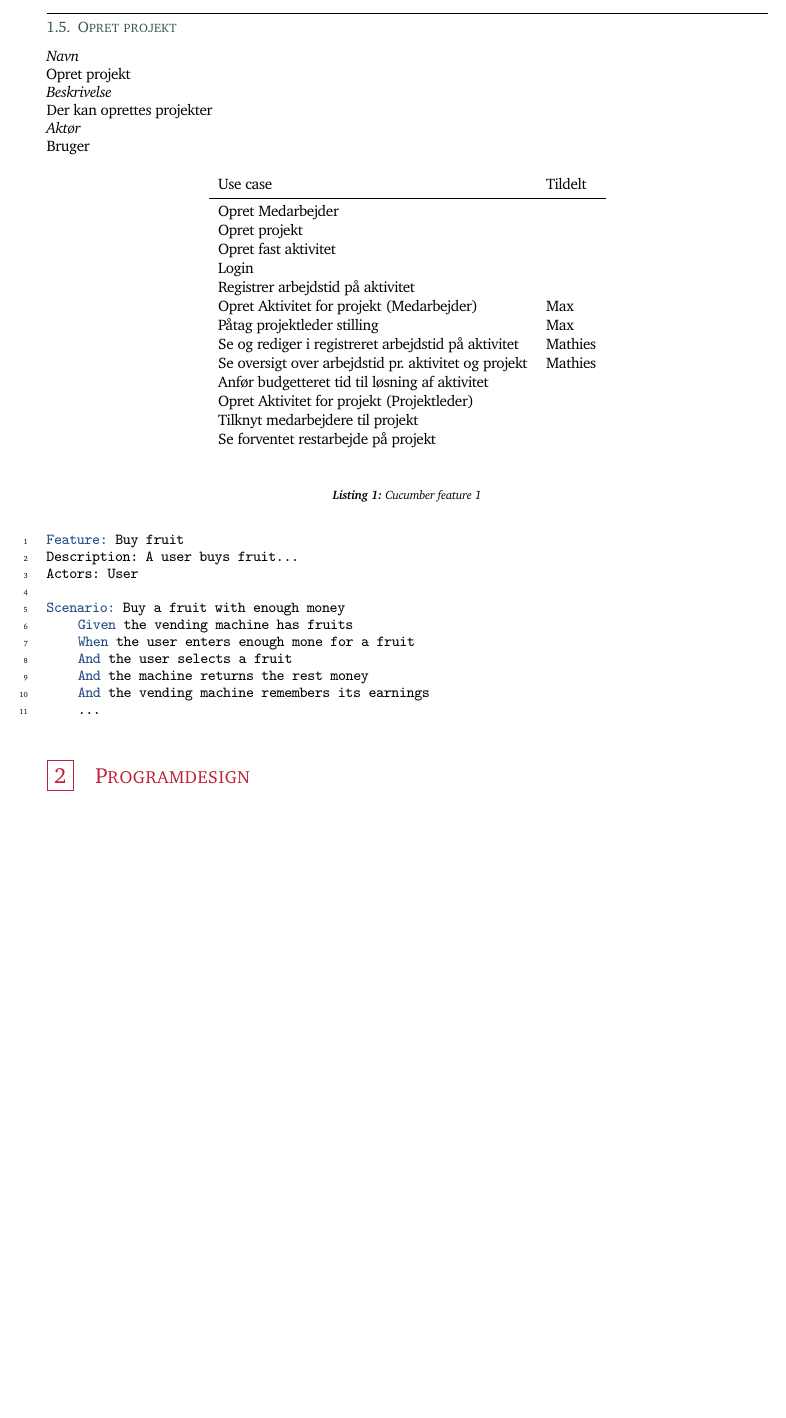
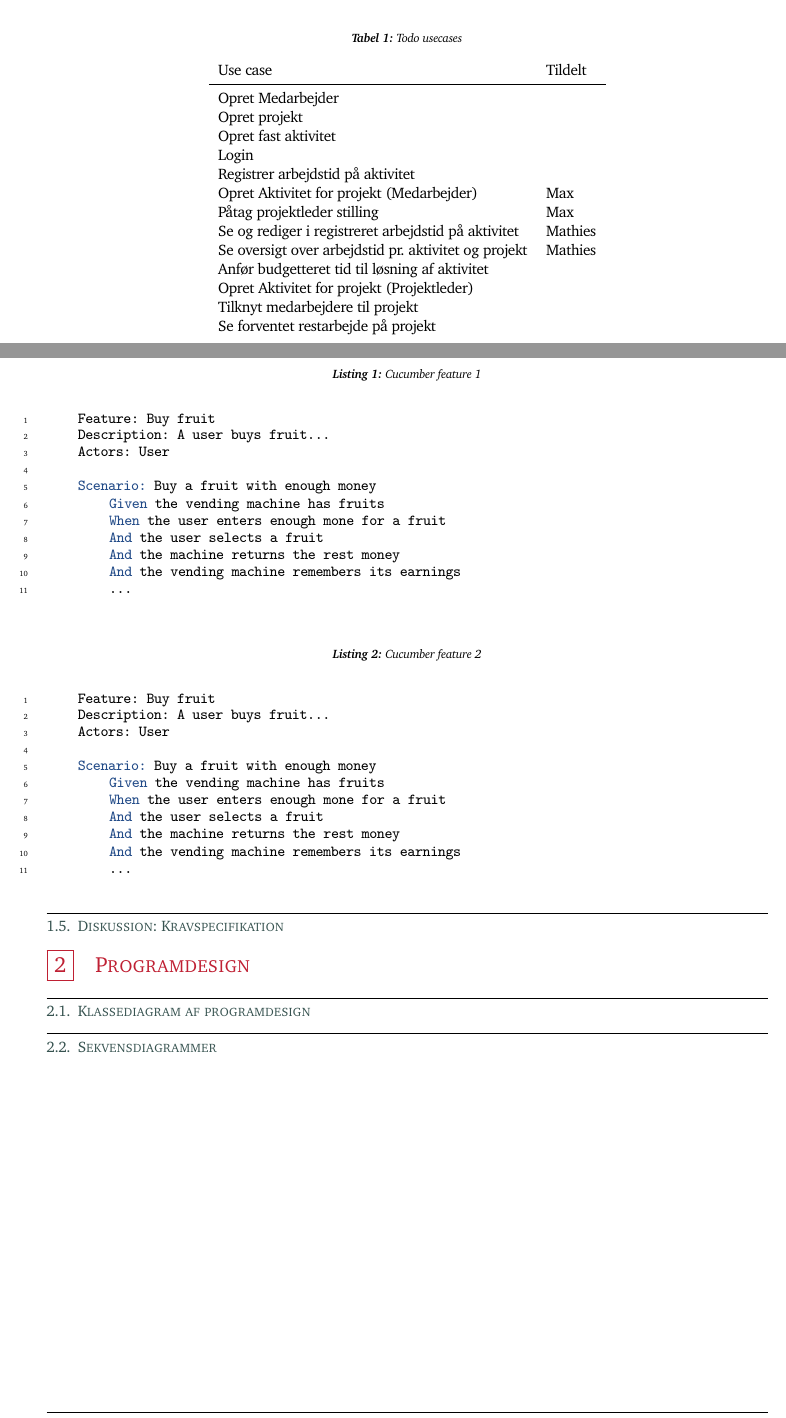
Before and after one commit to rwiuff/02161ExamProject, a LaTeX document (RequirementsAndDesign/rapport_13_1.tex, which reads RequirementsAndDesign/Sections/01Requirements.tex, RequirementsAndDesign/Sections/02Design.tex): part of page 3 of 4 before the commit and two parts of pages 3 and 4 of 5 after it, the two joined at a grey line, cut at the place of the change, the shorter picture padded with empty space. Compiled offline with pdfLaTeX.

Commit message:
LaTeX fixes

```diff
--- a/RequirementsAndDesign/Sections/01Requirements.tex
+++ b/RequirementsAndDesign/Sections/01Requirements.tex
@@ -63,35 +27,22 @@
-\subsection{Detaljerede use cases}
-\subsection{Opret projekt}
-\emph{Navn}\newline
-Opret projekt\newline
-\emph{Beskrivelse}\newline
-Der kan oprettes projekter\newline
-\emph{Aktør}\newline
-Bruger
-
 \begin{table}[H]
     \centering
+    \caption{Todo usecases}
     \begin{tabular}{ll}
         Use case                                             & Tildelt \\
         \midrule
-        Opret Medarbejder                                    & \\
-        Opret projekt                                        & \\
-        Opret fast aktivitet                                 & \\
-        Login                                                & \\
-        Registrer arbejdstid på aktivitet                    & \\
-        Opret Aktivitet for projekt (Medarbejder)            & Max\\
-        Påtag projektleder stilling                          & Max\\
-        Se og rediger i registreret arbejdstid på aktivitet  &  Mathies\\
+        Opret Medarbejder                                    &         \\
+        Opret projekt                                        &         \\
+        Opret fast aktivitet                                 &         \\
+        Login                                                &         \\
+        Registrer arbejdstid på aktivitet                    &         \\
+        Opret Aktivitet for projekt (Medarbejder)            & Max     \\
+        Påtag projektleder stilling                          & Max     \\
+        Se og rediger i registreret arbejdstid på aktivitet  & Mathies \\
         Se oversigt over arbejdstid pr. aktivitet og projekt & Mathies \\
-        Anfør budgetteret tid til løsning af aktivitet       & \\
-        Opret Aktivitet for projekt (Projektleder)           & \\
-        Tilknyt medarbejdere til projekt                     & \\
-        Se forventet restarbejde på projekt                  & \\
+        Anfør budgetteret tid til løsning af aktivitet       &         \\
+        Opret Aktivitet for projekt (Projektleder)           &         \\
+        Tilknyt medarbejdere til projekt                     &         \\
+        Se forventet restarbejde på projekt                  &         \\
     \end{tabular}
 \end{table}
-% \emph{Cucumber feature 1}
-% \begin{verbatim}
-% Feature: Buy fruit
-% Description: A user buys fruit...
-% Actors: User
 
@@ -121,3 +64,23 @@ Scenario: Buy a fruit with enough money
         ...
     \end{minted}
 \end{listing}
+
+\begin{listing}[H]
+    \centering
+    \caption{Cucumber feature 2}\label{lst:feature2}
+    \begin{minted}{gherkin}
+    Feature: Buy fruit
+    Description: A user buys fruit...
+    Actors: User
+
+    Scenario: Buy a fruit with enough money
+        Given the vending machine has fruits
+        When the user enters enough mone for a fruit
+        And the user selects a fruit
+        And the machine returns the rest money
+        And the vending machine remembers its earnings
+        ...
+    \end{minted}
+\end{listing}
+
+\subsection{Diskussion: Kravspecifikation}
--- a/RequirementsAndDesign/Sections/02Design.tex
+++ b/RequirementsAndDesign/Sections/02Design.tex
@@ -1,2 +1,4 @@
 % !TeX root = ..\rapport_13_1.tex
 \section{Programdesign}
+\subsection{Klassediagram af programdesign}
+\subsection{Sekvensdiagrammer}
--- a/RequirementsAndDesign/rapport_13_1.tex
+++ b/RequirementsAndDesign/rapport_13_1.tex
@@ -7,7 +7,7 @@
 
 %Author(s), Course variables
 \newcommand{\titl}{Kravspecifikation \& Programdesign}
-\newcommand{\handin}{Indsæt dato}
+\newcommand{\handin}{19. marts 2023}
 \newcommand{\authOne}{Rasmus Wiuff}
 \newcommand{\authTwo}{Mathies Henriksen}
 \newcommand{\authThree}{Max-Emil Scotten}
@@ -75,7 +75,6 @@
 \usepackage[final]{pdfpages}
 \usepackage{array}
 \usepackage{multirow}
-\usepackage{dcolumn}
 \usepackage{fontawesome}
 \usepackage{tikz}
 \usetikzlibrary{positioning}
@@ -146,8 +145,8 @@
 \usepackage{silence}
 \usepackage[square, longnamesfirst, numbers]{natbib}
 \usepackage{empheq}
-\usepackage[newfloat, outputdir=../]{minted} % Overleaf minted buildpath fix
-% \usepackage[newfloat]{minted}
+% \usepackage[newfloat, outputdir=../]{minted} % Overleaf minted buildpath fix
+\usepackage[newfloat]{minted}
 \setminted{fontsize=\small,
            linenos=true}
 \usemintedstyle{tango}
@@ -167,7 +166,6 @@
 \usepackage{titling}
 \definecolor{DTUred}{cmyk}{0, .91, .72, .23}
 \definecolor{FMNgrey}{cmyk}{.73,.43,.53,.38}
-\newcolumntype{a}{>{\columncolor{gray}}c}
 %Use letters insted of numbers in section numbering
 % \renewcommand{\thesection}{\Alph{section}}
 % \renewcommand{\thesubsection}{\Alph{subsection}}
```
Also changed, not shown: ImplementationAndTest/rapport_13_2.tex (+1 -3 lines), ImplementationAndTest/rapport_13_2.pdf (added), RequirementsAndDesign/rapport_13_1.pdf, RequirementsAndDesign/Sections/01Requirements.tex (70 more changed lines), RequirementsAndDesign/rapport_13_1.tex (2 more changed lines). Lines whose indentation alone changed are shown as unchanged.
